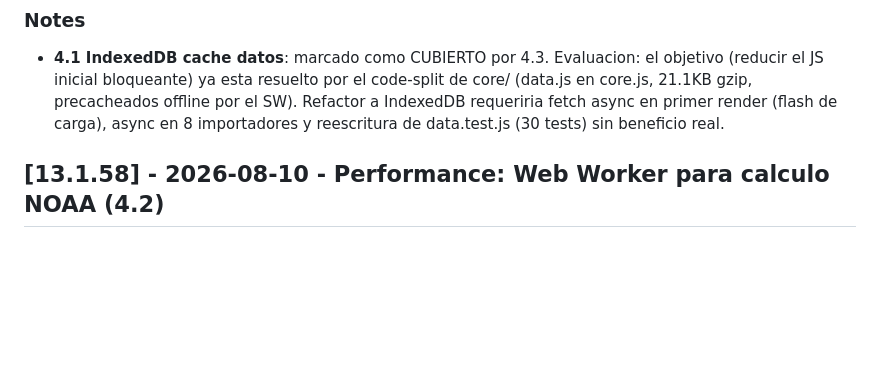
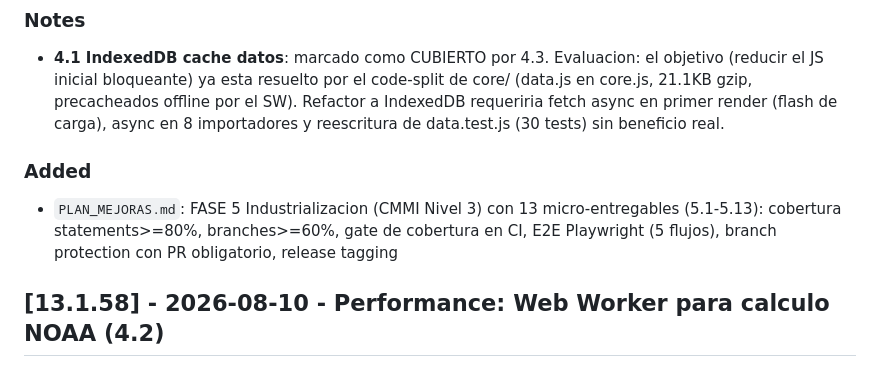
Before and after one commit to gedeon1972-svg/qumran-watch, a Markdown page: CHANGELOG.md, the part around the change. Rendered like a GitHub page; blank space fills up the shorter version.

```diff
--- a/CHANGELOG.md
+++ b/CHANGELOG.md
@@ -4,6 +4,9 @@
 
 ### Notes
 - **4.1 IndexedDB cache datos**: marcado como CUBIERTO por 4.3. Evaluacion: el objetivo (reducir el JS inicial bloqueante) ya esta resuelto por el code-split de core/ (data.js en core.js, 21.1KB gzip, precacheados offline por el SW). Refactor a IndexedDB requeriria fetch async en primer render (flash de carga), async en 8 importadores y reescritura de data.test.js (30 tests) sin beneficio real.
+
+### Added
+- `PLAN_MEJORAS.md`: FASE 5 Industrializacion (CMMI Nivel 3) con 13 micro-entregables (5.1-5.13): cobertura statements>=80%, branches>=60%, gate de cobertura en CI, E2E Playwright (5 flujos), branch protection con PR obligatorio, release tagging
 
 ## [13.1.58] - 2026-08-10 - Performance: Web Worker para calculo NOAA (4.2)
 
```
Also changed, not shown: PLAN_MEJORAS.md (+24 -0 lines).
